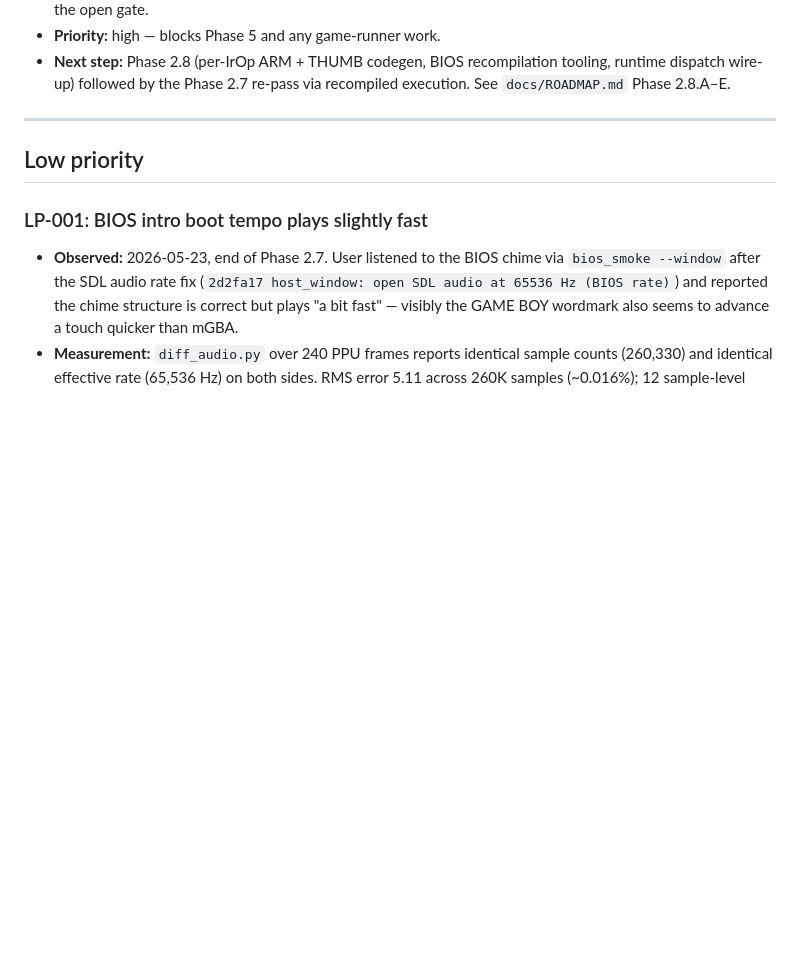
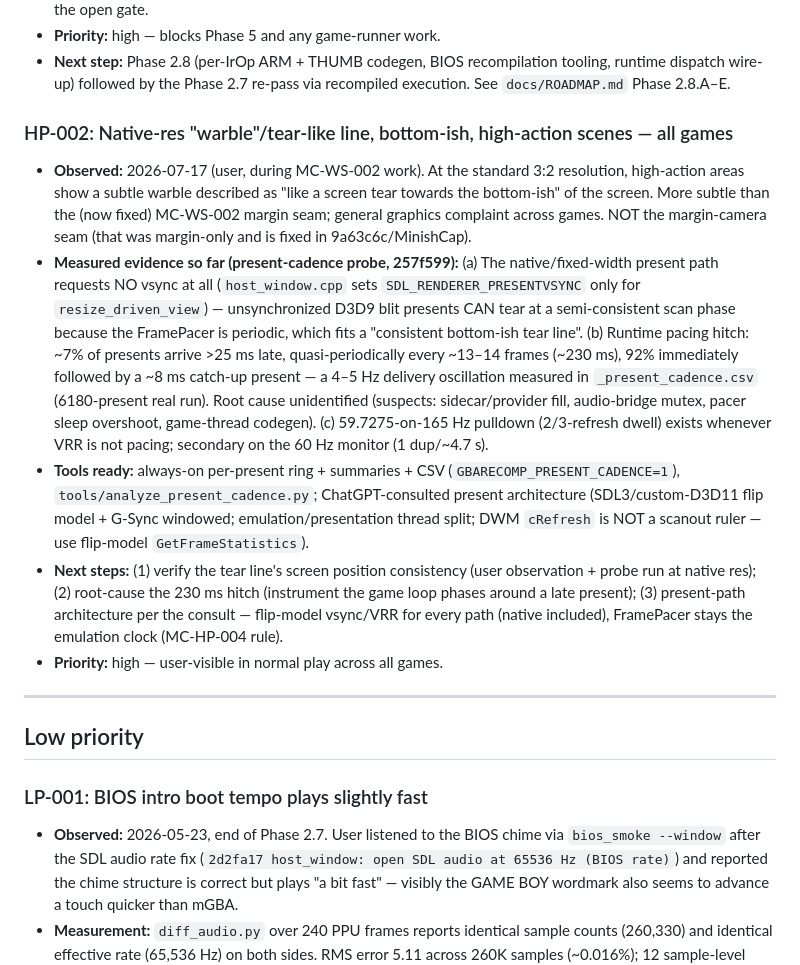
Before and after one commit to mstan/gbarecomp, a Markdown page: ISSUES.md, the part around the change. Drawn GitHub-style; blank space fills up the shorter version.

Commit message:
docs: file HP-002 — native-res bottom-ish tear/warble (all games), evidence + plan
Co-Authored-By: Claude Fable 5 <noreply@anthropic.com>

```diff
--- a/ISSUES.md
+++ b/ISSUES.md
@@ -34,6 +34,41 @@ reproduced, and we chose not to fix immediately. Not a TODO list.
   recompilation tooling, runtime dispatch wire-up) followed by the
   Phase 2.7 re-pass via recompiled execution. See `docs/ROADMAP.md`
   Phase 2.8.A–E.
+
+### HP-002: Native-res "warble"/tear-like line, bottom-ish, high-action scenes — all games
+- **Observed:** 2026-07-17 (user, during MC-WS-002 work). At the
+  standard 3:2 resolution, high-action areas show a subtle warble
+  described as "like a screen tear towards the bottom-ish" of the
+  screen. More subtle than the (now fixed) MC-WS-002 margin seam;
+  general graphics complaint across games. NOT the margin-camera
+  seam (that was margin-only and is fixed in 9a63c6c/MinishCap).
+- **Measured evidence so far (present-cadence probe, 257f599):**
+  (a) The native/fixed-width present path requests NO vsync at all
+  (`host_window.cpp` sets `SDL_RENDERER_PRESENTVSYNC` only for
+  `resize_driven_view`) — unsynchronized D3D9 blit presents CAN tear
+  at a semi-consistent scan phase because the FramePacer is periodic,
+  which fits a "consistent bottom-ish tear line".
+  (b) Runtime pacing hitch: ~7% of presents arrive >25 ms late,
+  quasi-periodically every ~13–14 frames (~230 ms), 92% immediately
+  followed by a ~8 ms catch-up present — a 4–5 Hz delivery
+  oscillation measured in `_present_cadence.csv` (6180-present real
+  run). Root cause unidentified (suspects: sidecar/provider fill,
+  audio-bridge mutex, pacer sleep overshoot, game-thread codegen).
+  (c) 59.7275-on-165 Hz pulldown (2/3-refresh dwell) exists whenever
+  VRR is not pacing; secondary on the 60 Hz monitor (1 dup/~4.7 s).
+- **Tools ready:** always-on per-present ring + summaries + CSV
+  (`GBARECOMP_PRESENT_CADENCE=1`), `tools/analyze_present_cadence.py`;
+  ChatGPT-consulted present architecture (SDL3/custom-D3D11 flip
+  model + G-Sync windowed; emulation/presentation thread split; DWM
+  `cRefresh` is NOT a scanout ruler — use flip-model
+  `GetFrameStatistics`).
+- **Next steps:** (1) verify the tear line's screen position
+  consistency (user observation + probe run at native res);
+  (2) root-cause the 230 ms hitch (instrument the game loop phases
+  around a late present); (3) present-path architecture per the
+  consult — flip-model vsync/VRR for every path (native included),
+  FramePacer stays the emulation clock (MC-HP-004 rule).
+- **Priority:** high — user-visible in normal play across all games.
 
 ---
 
```
